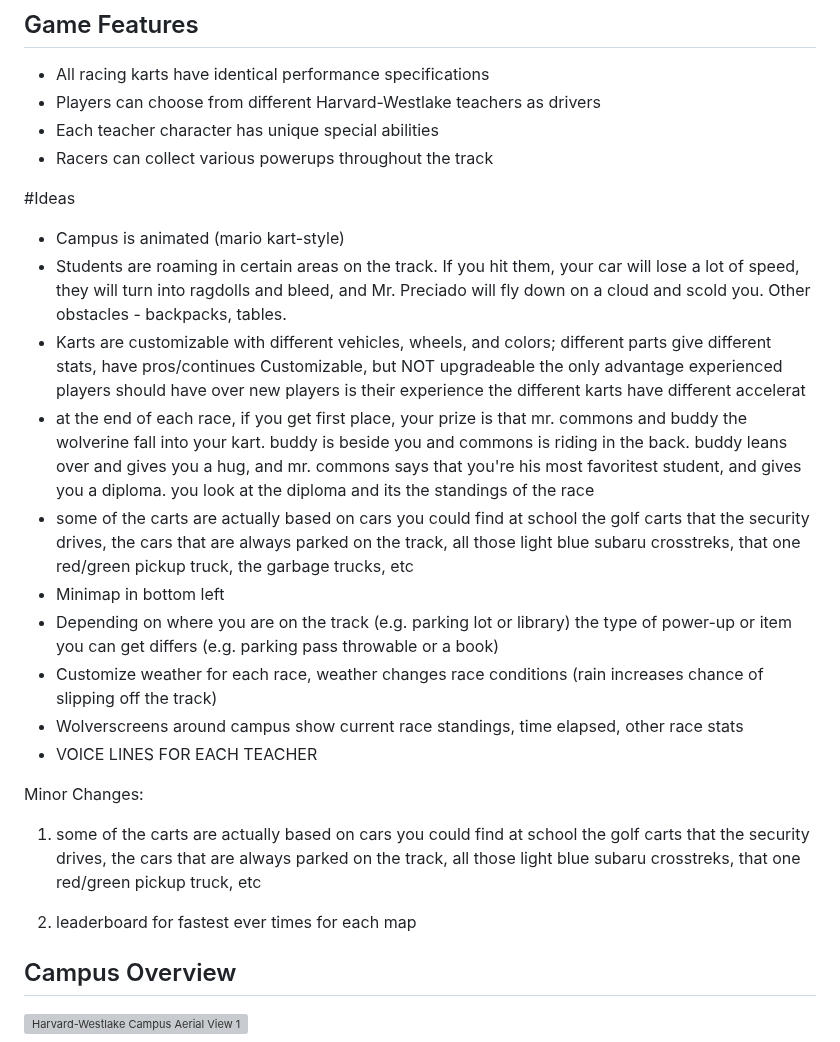
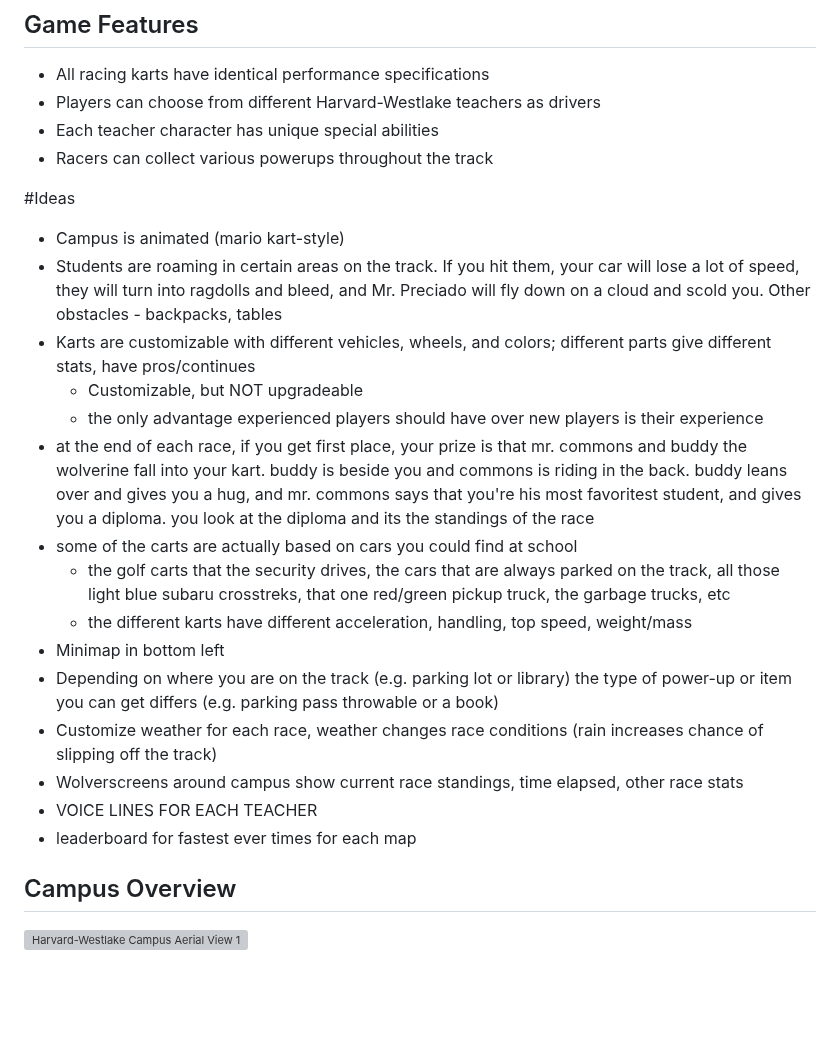
Before and after one commit to sozalpasan1/HWKartKlash, a Markdown page: Design.md, the part around the change. GitHub-like rendering; blank space fills up the shorter version; grey boxes are pictures that could not be loaded.

Commit message:
add details for each idea

```diff
--- a/Design.md
+++ b/Design.md
@@ -41,25 +41,21 @@ Track 2:
 
 #Ideas
 - Campus is animated (mario kart-style)
-- Students are roaming in certain areas on the track. If you hit them, your car will lose a lot of speed, they will turn into ragdolls and bleed, and Mr. Preciado will fly down on a cloud and scold you. Other obstacles - backpacks, tables.
+- Students are roaming in certain areas on the track. If you hit them, your car will lose a lot of speed, they will turn into ragdolls and bleed, and Mr. Preciado will fly down on a cloud and scold you. Other obstacles - backpacks, tables
 - Karts are customizable with different vehicles, wheels, and colors; different parts give different stats, have pros/continues
-    Customizable, but NOT upgradeable
-    the only advantage experienced players should have over new players is their experience
-    the different karts have different accelerat
+    - Customizable, but NOT upgradeable
+    - the only advantage experienced players should have over new players is their experience
 - at the end of each race, if you get first place, your prize is that mr. commons and buddy the wolverine fall into your kart. buddy is beside you and commons is riding in the back. buddy leans over and gives you a hug, and mr. commons says that you're his most favoritest student, and gives you a diploma. you look at the diploma and its the standings of the race
 - some of the carts are actually based on cars you could find at school
-    the golf carts that the security drives, the cars that are always parked on the track, all those light blue subaru crosstreks, that one red/green pickup truck, the garbage trucks, etc
+    - the golf carts that the security drives, the cars that are always parked on the track, all those light blue subaru crosstreks, that one red/green pickup truck, the garbage trucks, etc
+    - the different karts have different acceleration, handling, top speed, weight/mass
 - Minimap in bottom left
 - Depending on where you are on the track (e.g. parking lot or library) the type of power-up or item you can get differs (e.g. parking pass throwable or a book)
 - Customize weather for each race, weather changes race conditions (rain increases chance of slipping off the track)
 - Wolverscreens around campus show current race standings, time elapsed, other race stats
 - VOICE LINES FOR EACH TEACHER
+- leaderboard for fastest ever times for each map
 
-Minor Changes:
-1. some of the carts are actually based on cars you could find at school
-    the golf carts that the security drives, the cars that are always parked on the track, all those light blue subaru crosstreks, that one red/green pickup truck, etc
-
-2. leaderboard for fastest ever times for each map
 ## Campus Overview
 
 <!-- Image 1: Aerial view of Harvard-Westlake campus showing Rugby Theatre, athletic fields, and swimming pool -->
```
